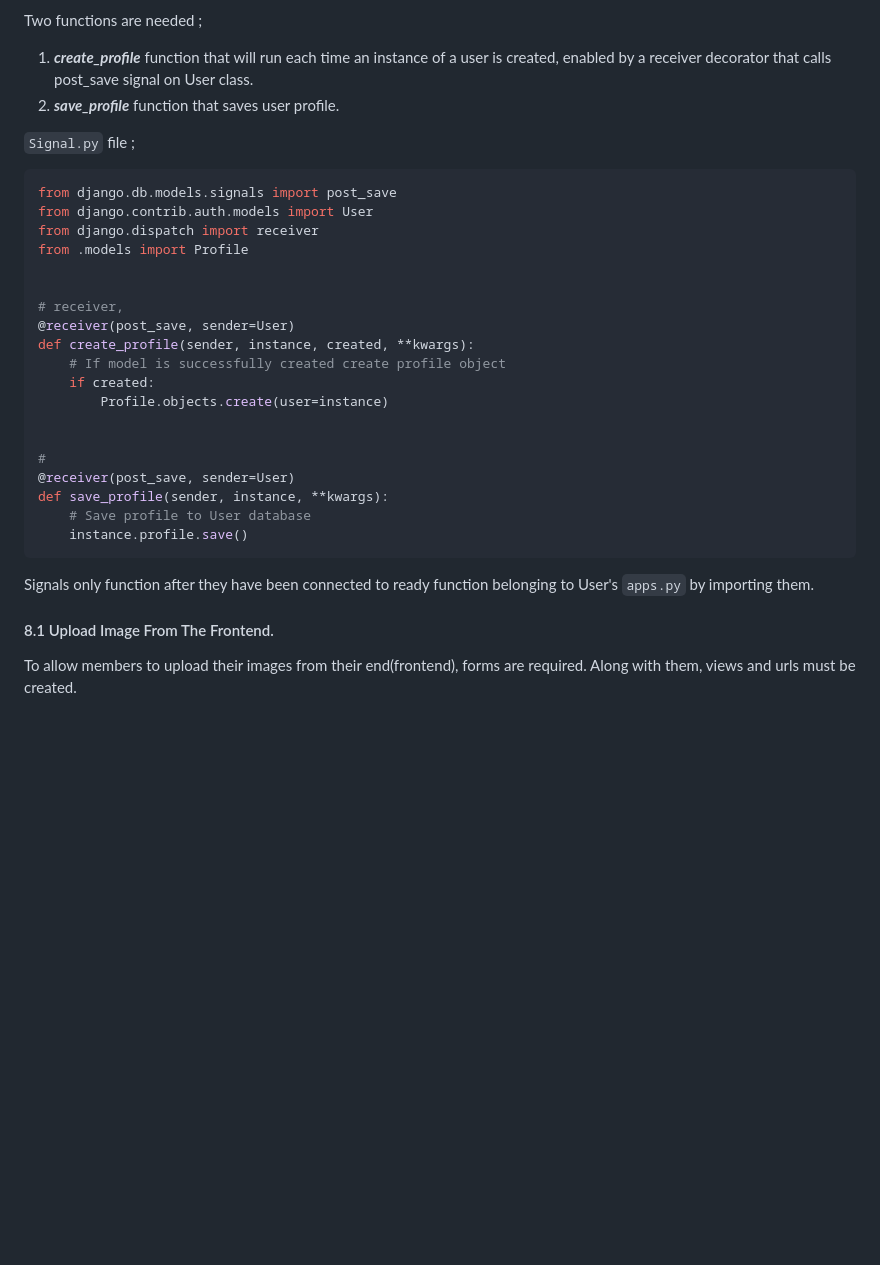
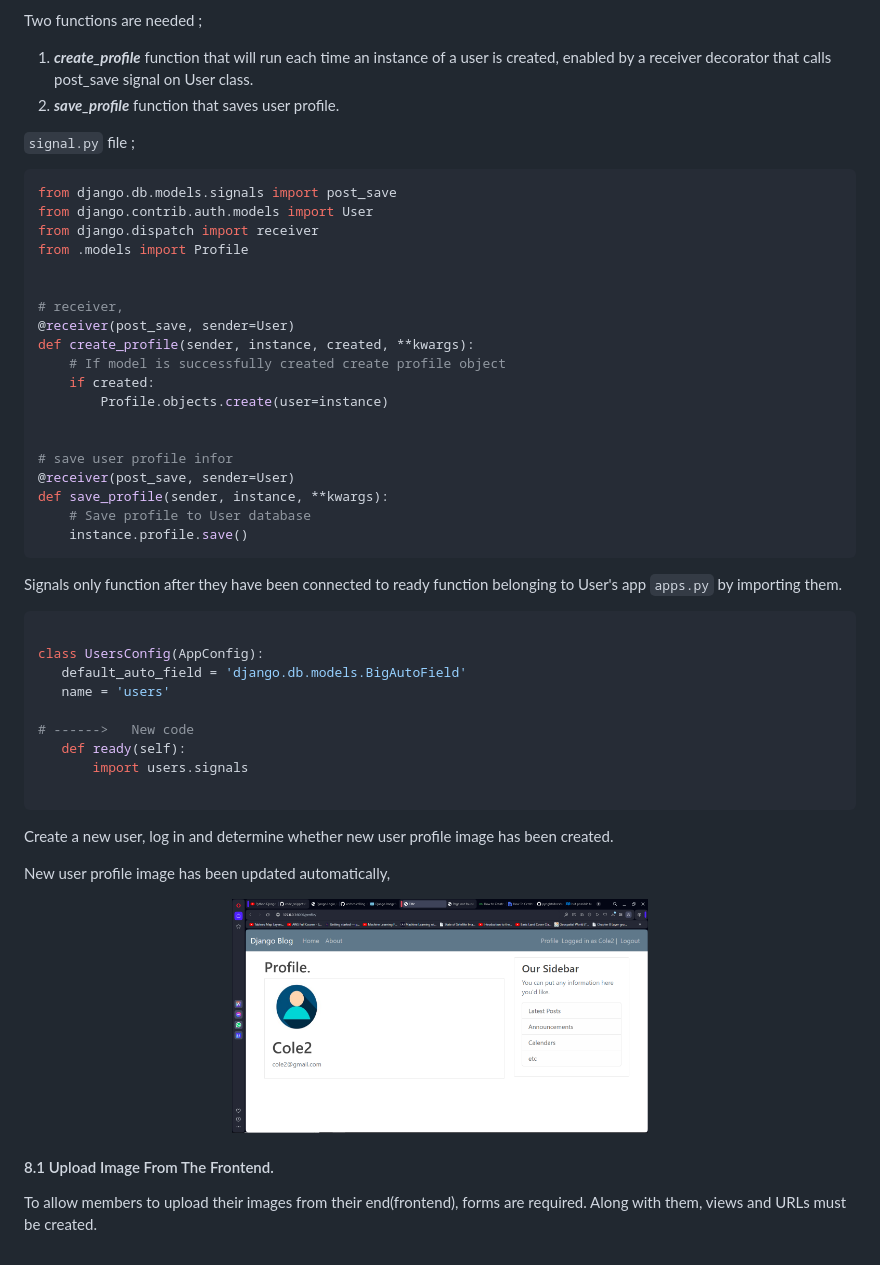
Before and after one commit to kechcole/Blog-App, a Markdown page: README.md, the part around the change printed below. GitHub-like rendering; pictures changed too: images/15.8NewUserProfile.png (added); blank space fills up the shorter version.

````diff
--- a/README.md
+++ b/README.md
@@ -954,7 +954,7 @@ Two functions are needed ;
  1. ***create_profile*** function that will run each time an instance of a user is created, enabled by a receiver decorator that calls post_save signal on User class.
  2. ***save_profile*** function that saves user profile.
 
-`Signal.py` file ;
+`signal.py` file ;
 ```python
 from django.db.models.signals import post_save
 from django.contrib.auth.models import User
@@ -970,19 +970,37 @@ def create_profile(sender, instance, created, **kwargs):
         Profile.objects.create(user=instance)
 
 
-#
+# save user profile infor
 @receiver(post_save, sender=User)
 def save_profile(sender, instance, **kwargs):
     # Save profile to User database
     instance.profile.save()
 ```
 
- Signals only function after they have been connected to ready function belonging to User's `apps.py` by importing them.
+ Signals only function after they have been connected to ready function belonging to User's app `apps.py` by importing them.
+
+ ```python
+
+class UsersConfig(AppConfig):
+    default_auto_field = 'django.db.models.BigAutoField'
+    name = 'users'
+
+# ------>   New code
+    def ready(self):
+        import users.signals
+
+ ```
+Create a new user, log in and determine whether new user profile image has been created.
+
+New user profile image has been updated automatically,
+<div align="center">
+	<img width = "50%"  src="./images/15.8NewUserProfile.png">
+</div>
 
 
 
 #### 8.1 Upload Image From The Frontend.
- To allow members to upload their images from their end(frontend), forms are required. Along with them, views and urls must be created.
+ To allow members to upload their images from their end(frontend), forms are required. Along with them, views and URLs must be created.
 
 
 
````
Also changed, not shown: other parts of README.md (+1 -1 lines), 1 other file.
